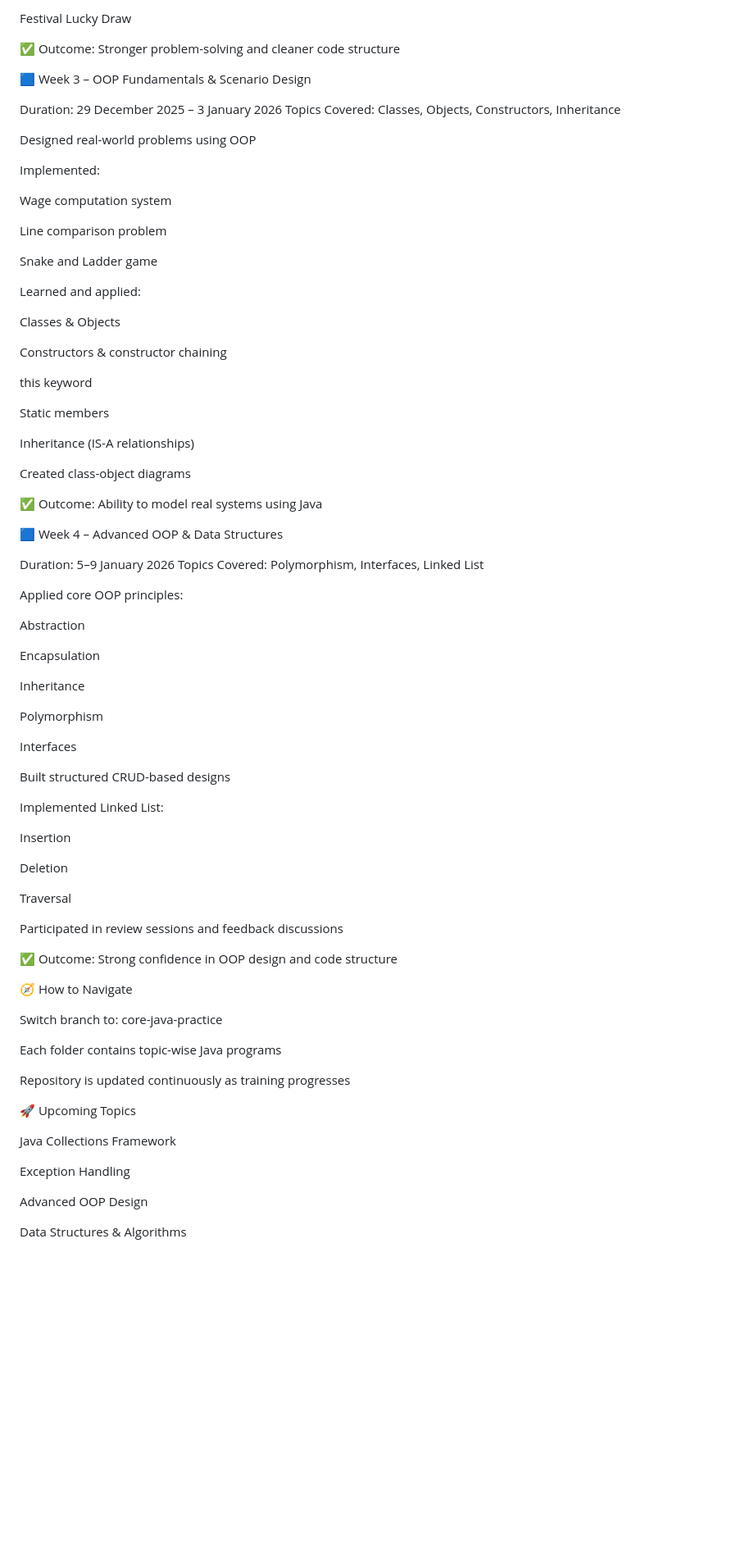
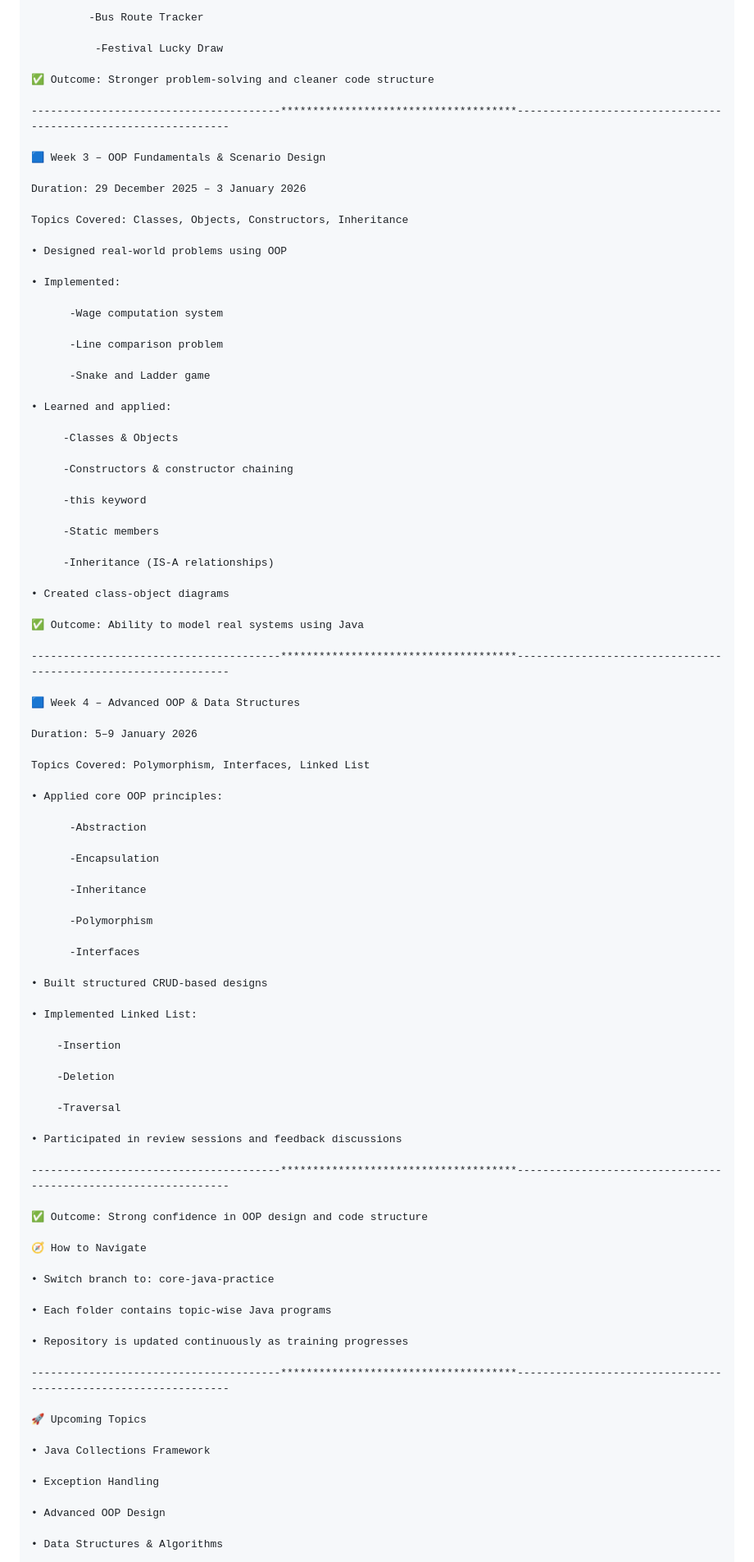
Before and after one commit to prateek-2005/BridgeLabz-Training, a Markdown page: README.md, the part around one of its changes. Shown at 82% size. Rendered like a GitHub page; blank space fills up the shorter version.

Commit message:
[Prateek]  Refactor. Updated README with weekly training log

```diff
--- a/README.md
+++ b/README.md
@@ -89,85 +96,97 @@ Bus Route Tracker
 
-Festival Lucky Draw
+         -Bus Route Tracker
+
+          -Festival Lucky Draw
 
 ✅ Outcome: Stronger problem-solving and cleaner code structure
+
+---------------------------------------*************************************---------------------------------------------------------------
 
 🟦 Week 3 – OOP Fundamentals & Scenario Design
 
 Duration: 29 December 2025 – 3 January 2026
+
 Topics Covered: Classes, Objects, Constructors, Inheritance
 
-Designed real-world problems using OOP
+• Designed real-world problems using OOP
 
-Implemented:
+• Implemented:
 
-Wage computation system
+      -Wage computation system
 
-Line comparison problem
+      -Line comparison problem
 
-Snake and Ladder game
+      -Snake and Ladder game
 
-Learned and applied:
+• Learned and applied:
 
-Classes & Objects
+     -Classes & Objects
 
-Constructors & constructor chaining
+     -Constructors & constructor chaining
 
-this keyword
+     -this keyword
 
-Static members
+     -Static members
 
-Inheritance (IS-A relationships)
+     -Inheritance (IS-A relationships)
 
-Created class-object diagrams
+• Created class-object diagrams
 
 ✅ Outcome: Ability to model real systems using Java
+
+---------------------------------------*************************************---------------------------------------------------------------
 
 🟦 Week 4 – Advanced OOP & Data Structures
 
 Duration: 5–9 January 2026
+
 Topics Covered: Polymorphism, Interfaces, Linked List
 
-Applied core OOP principles:
+• Applied core OOP principles:
 
-Abstraction
+      -Abstraction
 
-Encapsulation
+      -Encapsulation
 
-Inheritance
+      -Inheritance
 
-Polymorphism
+      -Polymorphism
 
-Interfaces
+      -Interfaces
 
-Built structured CRUD-based designs
+• Built structured CRUD-based designs
 
-Implemented Linked List:
+• Implemented Linked List:
 
-Insertion
+    -Insertion
 
-Deletion
+    -Deletion
 
-Traversal
+    -Traversal
 
-Participated in review sessions and feedback discussions
+• Participated in review sessions and feedback discussions
+
+---------------------------------------*************************************---------------------------------------------------------------
 
 ✅ Outcome: Strong confidence in OOP design and code structure
 
 🧭 How to Navigate
 
-Switch branch to: core-java-practice
+• Switch branch to: core-java-practice
 
-Each folder contains topic-wise Java programs
+• Each folder contains topic-wise Java programs
 
-Repository is updated continuously as training progresses
+• Repository is updated continuously as training progresses
+
+---------------------------------------*************************************---------------------------------------------------------------
 
 🚀 Upcoming Topics
 
-Java Collections Framework
+• Java Collections Framework
 
-Exception Handling
+• Exception Handling
 
-Advanced OOP Design
+• Advanced OOP Design
 
-Data Structures & Algorithms
+• Data Structures & Algorithms
 
```
Also changed, not shown: other parts of README.md (+40 -29 lines).
